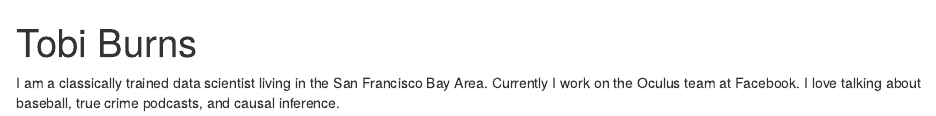
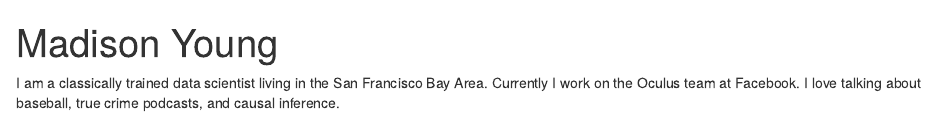
Before and after one commit to madison-young/mcnair_postcard_2022, an R Markdown document (index.Rmd): the page in a window 1100 px wide, from its top. Rendered offline with R 4.5, knitr and Pandoc, with nearby package versions; drawn as R Markdown's standard HTML page in place of the format the file asks for.

Commit message:
Changed the template to my name and email

```diff
--- a/index.Rmd
+++ b/index.Rmd
@@ -1,5 +1,5 @@
 ---
-title: "Tobi Burns"
+title: "Madison Young"
 image: "tobi.jpg"
 links:
   - label: LinkedIn
@@ -9,7 +9,7 @@ links:
   - label: GitHub
     url: "https://github.com/"
   - label: Email
-    url: "mailto:email@email.com"
+    url: "mailto:madisonyoung805@gmail.com"
 output:
   postcards::jolla
 ---
```
